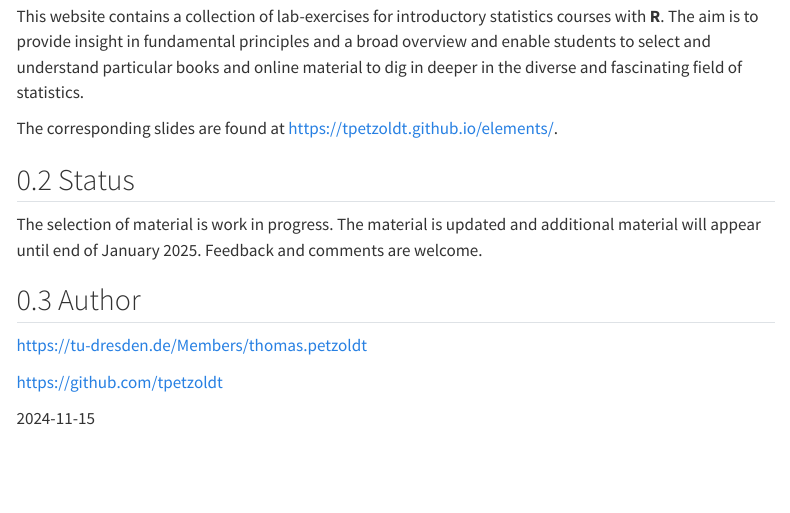
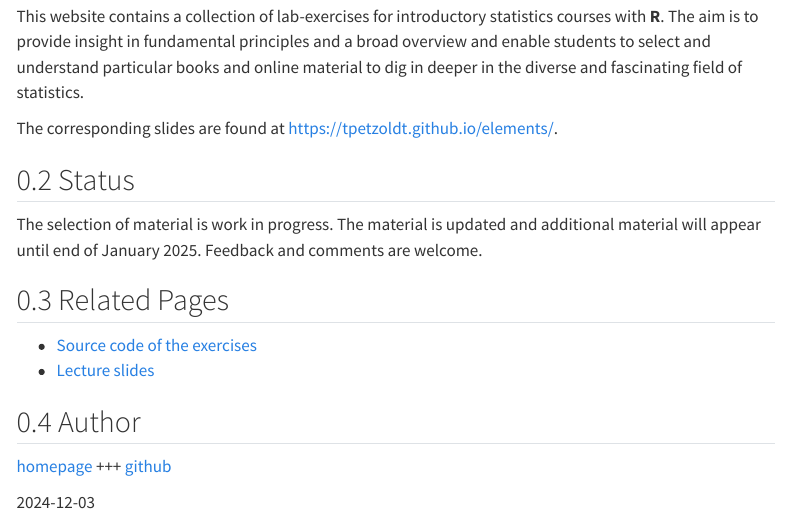
Before and after one commit to tpetzoldt/element-labs, a Quarto document (00-index.qmd): the page in a window 1100 px wide, from 220 px down. Rendered offline with R 4.5, knitr and Pandoc in place of Quarto, with nearby package versions; menus at the side of the page are left out.

Commit message:
updated index file

```diff
--- a/00-index.qmd
+++ b/00-index.qmd
@@ -18,10 +18,14 @@ The selection of material is work in progress. The material is updated and
 additional material will appear until end of January 2025. Feedback and comments are welcome.
 
 
+## Related Pages
+
+* [Source code of the exercises](https://github.com/tpetzoldt/element-labs)
+* [Lecture slides](../elements/)
+
+
 ## Author
 
-https://tu-dresden.de/Members/thomas.petzoldt
+[homepage](https://tu-dresden.de/Members/thomas.petzoldt) +++ [github](https://github.com/tpetzoldt)
 
-https://github.com/tpetzoldt
-
-2024-11-15
+2024-12-03
```
